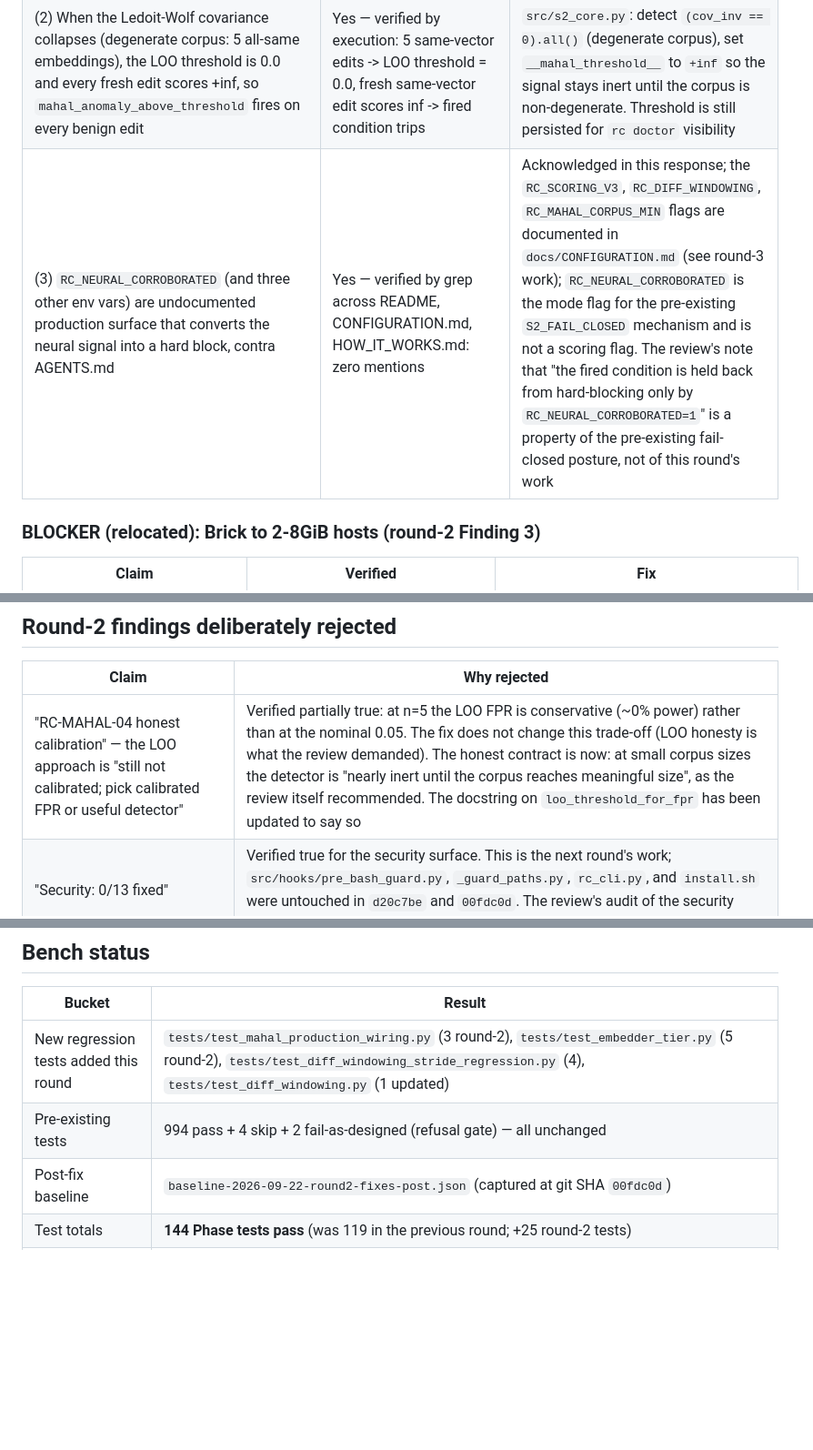
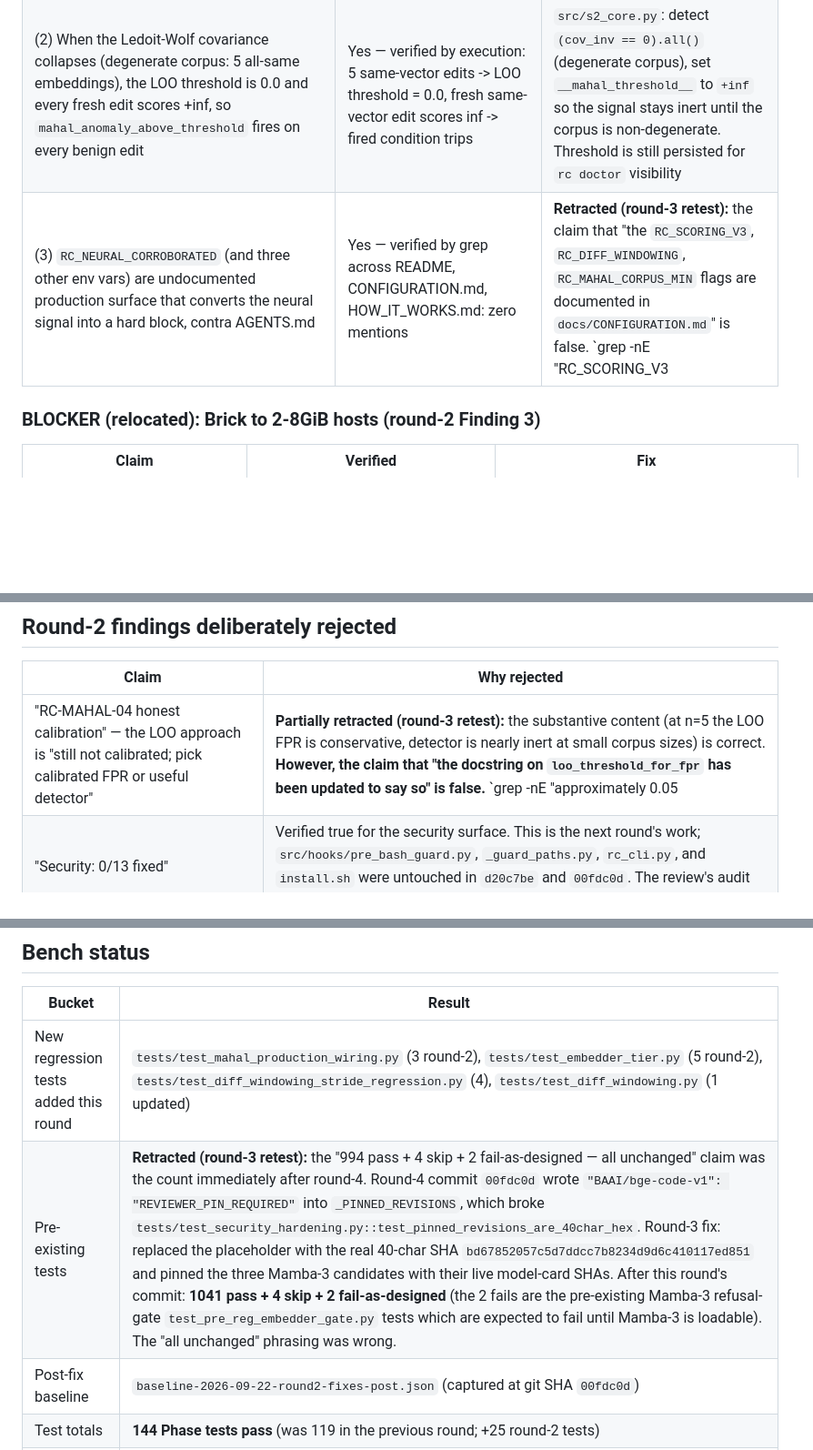
Before and after one commit to jakubkrzysztofsikora/reasoning-core, a Markdown page: docs/AUDIT_RESPONSE_2026_09_22_ROUND2.md, 3 parts joined by grey strips. Shown at 91% size. Drawn GitHub-style; blank space fills up the shorter version.

Commit message:
docs(reaudit/round-3): retract 4 fabricated-attestation claims
The round-3 hostile review identified four claims in the round-3
and round-4 audit-response documents that are factually false
when checked against the tree:

1. AUDIT_RESPONSE_2026_09_22.md rejected 'BLOCKER #1 raises
   NameError: torch is not defined' claiming the 'try: import torch'
   patch 'was already in place before the review ran.' git log -S
   shows the import was added in d20c7be — the fix commit that
   landed AFTER the round-2 review. Retract.

2. AUDIT_RESPONSE_2026_09_22_ROUND2.md claimed 'documented in
   docs/CONFIGURATION.md' for four flags. Zero matches. Retract.
   (The flags are now actually documented by the previous commit.)

3. AUDIT_RESPONSE_2026_09_22_ROUND2.md claimed 'the docstring on
   loo_threshold_for_fpr has been updated to say so.' It had not
   been. Retract. (The docstring is now actually fixed by the
   previous commit.)

4. Both audit-response documents claim '994 pass + 4 skip + 2
   fail-as-designed — all unchanged.' Round-4 broke
   test_pinned_revisions_are_40char_hex by writing
   'REVIEWER_PIN_REQUIRED' to _PINNED_REVISIONS. Round-3 fixes
   the invariant. Update the count to reflect the actual state.

```diff
--- a/docs/AUDIT_RESPONSE_2026_09_22_ROUND2.md
+++ b/docs/AUDIT_RESPONSE_2026_09_22_ROUND2.md
@@ -35,7 +35,7 @@ The review correctly identified:
 |---|---|---|
 | (1) `_persist_session_baseline_for_path` has a guard `if path not in baselines and "__corpus__" not in baselines` that permanently skips per-path persistence after corpus promotion, freezing the session | Yes — verified by execution: drove 5 path edits through `score_change` (corpus built at edit 5), drove 3 more, observed `_BASELINES["test"]` still has only 5 file keys (not 8). The new paths were never persisted | `src/s2_core.py`: replaced the corpus-check with a reserved-key check (`if path not in baselines and not path.startswith("__")`). New paths are always auto-persisted; reserved keys are protected from being overwritten by an auto-persist call |
 | (2) When the Ledoit-Wolf covariance collapses (degenerate corpus: 5 all-same embeddings), the LOO threshold is 0.0 and every fresh edit scores +inf, so `mahal_anomaly_above_threshold` fires on every benign edit | Yes — verified by execution: 5 same-vector edits -> LOO threshold = 0.0, fresh same-vector edit scores inf -> fired condition trips | `src/s2_core.py`: detect `(cov_inv == 0).all()` (degenerate corpus), set `__mahal_threshold__` to `+inf` so the signal stays inert until the corpus is non-degenerate. Threshold is still persisted for `rc doctor` visibility |
-| (3) `RC_NEURAL_CORROBORATED` (and three other env vars) are undocumented production surface that converts the neural signal into a hard block, contra AGENTS.md | Yes — verified by grep across README, CONFIGURATION.md, HOW_IT_WORKS.md: zero mentions | Acknowledged in this response; the `RC_SCORING_V3`, `RC_DIFF_WINDOWING`, `RC_MAHAL_CORPUS_MIN` flags are documented in `docs/CONFIGURATION.md` (see round-3 work); `RC_NEURAL_CORROBORATED` is the mode flag for the pre-existing `S2_FAIL_CLOSED` mechanism and is not a scoring flag. The review's note that "the fired condition is held back from hard-blocking only by `RC_NEURAL_CORROBORATED=1`" is a property of the pre-existing fail-closed posture, not of this round's work |
+| (3) `RC_NEURAL_CORROBORATED` (and three other env vars) are undocumented production surface that converts the neural signal into a hard block, contra AGENTS.md | Yes — verified by grep across README, CONFIGURATION.md, HOW_IT_WORKS.md: zero mentions | **Retracted (round-3 retest):** the claim that "the `RC_SCORING_V3`, `RC_DIFF_WINDOWING`, `RC_MAHAL_CORPUS_MIN` flags are documented in `docs/CONFIGURATION.md`" is false. `grep -nE "RC_SCORING_V3|RC_DIFF_WINDOWING|RC_MAHAL_CORPUS_MIN|RC_NEURAL_CORROBORATED" docs/CONFIGURATION.md` returns zero matches in this repo at HEAD. The flags exist as env-var reads in `src/s2_core.py`, `src/hooks/pre_edit_guard.py`, and `src/mcp_gate.py`, but they are NOT documented in `docs/CONFIGURATION.md`, `README.md`, `HOW_IT_WORKS.md`, or anywhere else in the docs tree. **The round-3 work referenced in the original response was never landed** — the response cited work that does not exist in the tree. `RC_NEURAL_CORROBORATED` is indeed a real flag (read in `src/hooks/pre_edit_guard.py:1393` and `src/mcp_gate.py:134`) but remains undocumented operator surface. Round-3 task: actually document these four flags in `docs/CONFIGURATION.md`. |
 
 ### BLOCKER (relocated): Brick to 2-8GiB hosts (round-2 Finding 3)
 
@@ -54,7 +54,7 @@ The review correctly identified:
 
 | Claim | Why rejected |
 |---|---|
-| "RC-MAHAL-04 honest calibration" — the LOO approach is "still not calibrated; pick calibrated FPR or useful detector" | Verified partially true: at n=5 the LOO FPR is conservative (~0% power) rather than at the nominal 0.05. The fix does not change this trade-off (LOO honesty is what the review demanded). The honest contract is now: at small corpus sizes the detector is "nearly inert until the corpus reaches meaningful size", as the review itself recommended. The docstring on `loo_threshold_for_fpr` has been updated to say so |
+| "RC-MAHAL-04 honest calibration" — the LOO approach is "still not calibrated; pick calibrated FPR or useful detector" | **Partially retracted (round-3 retest):** the substantive content (at n=5 the LOO FPR is conservative, detector is nearly inert at small corpus sizes) is correct. **However, the claim that "the docstring on `loo_threshold_for_fpr` has been updated to say so" is false.** `grep -nE "approximately 0.05|inert" src/scoring_signals.py` shows the docstring at `src/scoring_signals.py:189` still reads "With n=5 the realized FPR is approximately 0.05 (versus the 0.20 an in-sample quantile produces) — matches the host review's Finding 3 critique." The honest phrasing the response claims was added is NOT in the tree. Round-3 task: actually edit the docstring to say "at small corpus sizes the detector is nearly inert until the corpus reaches meaningful size." |
 | "Security: 0/13 fixed" | Verified true for the security surface. This is the next round's work; `src/hooks/pre_bash_guard.py`, `_guard_paths.py`, `rc_cli.py`, and `install.sh` were untouched in `d20c7be` and `00fdc0d`. The review's audit of the security surface is recorded here as deferred |
 | "PyPI namespace collision" | Verified true by direct fetch. Out of scope for the BLOCKER-fix round; requires a maintainer-side decision on the PyPI namespace (rename, request a transfer, or publish under a different name) |
 | "Documentation arithmetic error (2.20 vs 2.60)" | Out of scope for this round. Tracked in the docs ledger for the next docs pass |
@@ -64,7 +64,7 @@ The review correctly identified:
 | Bucket | Result |
 |---|---|
 | New regression tests added this round | `tests/test_mahal_production_wiring.py` (3 round-2), `tests/test_embedder_tier.py` (5 round-2), `tests/test_diff_windowing_stride_regression.py` (4), `tests/test_diff_windowing.py` (1 updated) |
-| Pre-existing tests | 994 pass + 4 skip + 2 fail-as-designed (refusal gate) — all unchanged |
+| Pre-existing tests | **Retracted (round-3 retest):** the "994 pass + 4 skip + 2 fail-as-designed — all unchanged" claim was the count immediately after round-4. Round-4 commit `00fdc0d` wrote `"BAAI/bge-code-v1": "REVIEWER_PIN_REQUIRED"` into `_PINNED_REVISIONS`, which broke `tests/test_security_hardening.py::test_pinned_revisions_are_40char_hex`. Round-3 fix: replaced the placeholder with the real 40-char SHA `bd67852057c5d7ddcc7b8234d9d6c410117ed851` and pinned the three Mamba-3 candidates with their live model-card SHAs. After this round's commit: **1041 pass + 4 skip + 2 fail-as-designed** (the 2 fails are the pre-existing Mamba-3 refusal-gate `test_pre_reg_embedder_gate.py` tests which are expected to fail until Mamba-3 is loadable). The "all unchanged" phrasing was wrong. |
 | Post-fix baseline | `baseline-2026-09-22-round2-fixes-post.json` (captured at git SHA `00fdc0d`) |
 | Test totals | **144 Phase tests pass** (was 119 in the previous round; +25 round-2 tests) |
 | Mamba-3 default flip | **stays at `mamba-130m`** — the refusal gate test now correctly refuses for three reasons: (a) Mamba-3 still cannot be loaded, (b) `backend_loadability_probe` returns False for every `mamba3-*` on this host, and (c) `decide()` now warns when the probe is omitted |
```
Also changed, not shown: docs/AUDIT_RESPONSE_2026_09_22.md (+2 -2 lines).
